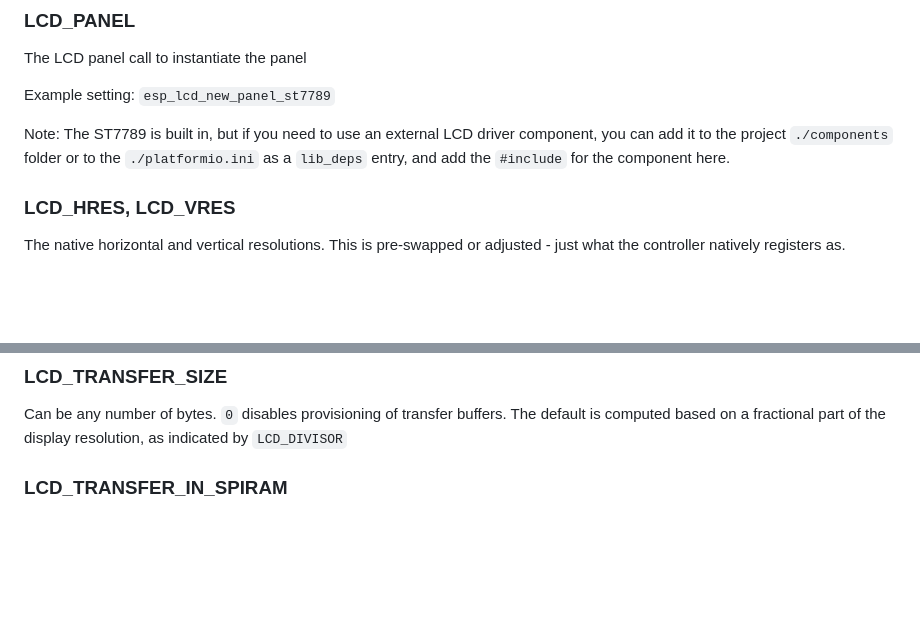
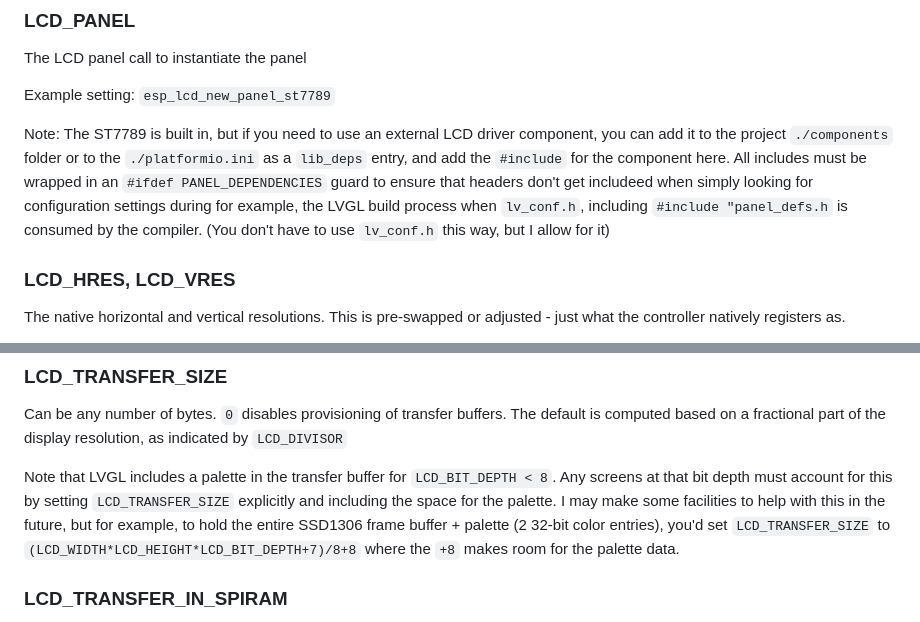
Before and after one commit to codewitch-honey-crisis/htcw_esp_panel, a Markdown page: README.md, 2 parts joined by grey strips. Rendered like a GitHub page; blank space fills up the shorter version.

Commit message:
Updated with LVGL info

```diff
--- a/README.md
+++ b/README.md
@@ -71,7 +71,7 @@ The LCD panel call to instantiate the panel
 
 Example setting: `esp_lcd_new_panel_st7789`
 
-Note: The ST7789 is built in, but if you need to use an external LCD driver component, you can add it to the project `./components` folder or to the `./platformio.ini` as a `lib_deps` entry, and add the `#include` for the component here.
+Note: The ST7789 is built in, but if you need to use an external LCD driver component, you can add it to the project `./components` folder or to the `./platformio.ini` as a `lib_deps` entry, and add the `#include` for the component here. All includes must be wrapped in an `#ifdef PANEL_DEPENDENCIES` guard to ensure that headers don't get includeed when simply looking for configuration settings during for example, the LVGL build process when `lv_conf.h`, including `#include "panel_defs.h` is consumed by the compiler. (You don't have to use `lv_conf.h` this way, but I allow for it)
 
 ### LCD_HRES, LCD_VRES
 
@@ -112,6 +112,8 @@ Indicates the color depth of the frame buffer
 ### LCD_TRANSFER_SIZE
 
 Can be any number of bytes. `0` disables provisioning of transfer buffers. The default is computed based on a fractional part of the display resolution, as indicated by `LCD_DIVISOR`
+
+Note that LVGL includes a palette in the transfer buffer for `LCD_BIT_DEPTH < 8`. Any screens at that bit depth must account for this by setting `LCD_TRANSFER_SIZE` explicitly and including the space for the palette. I may make some facilities to help with this in the future, but for example, to hold the entire SSD1306 frame buffer + palette (2 32-bit color entries), you'd set `LCD_TRANSFER_SIZE` to `(LCD_WIDTH*LCD_HEIGHT*LCD_BIT_DEPTH+7)/8+8` where the `+8` makes room for the palette data.
 
 ### LCD_TRANSFER_IN_SPIRAM
 
```
